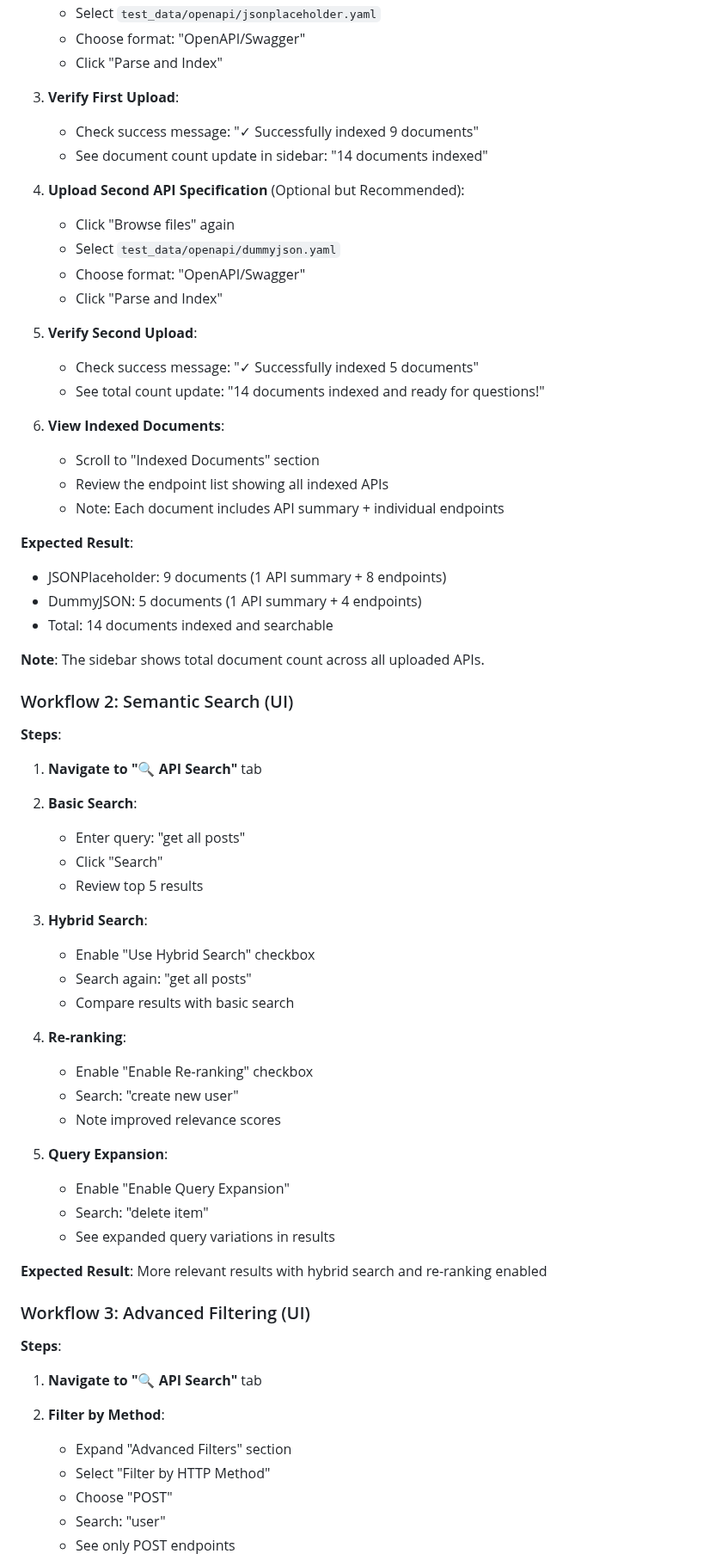
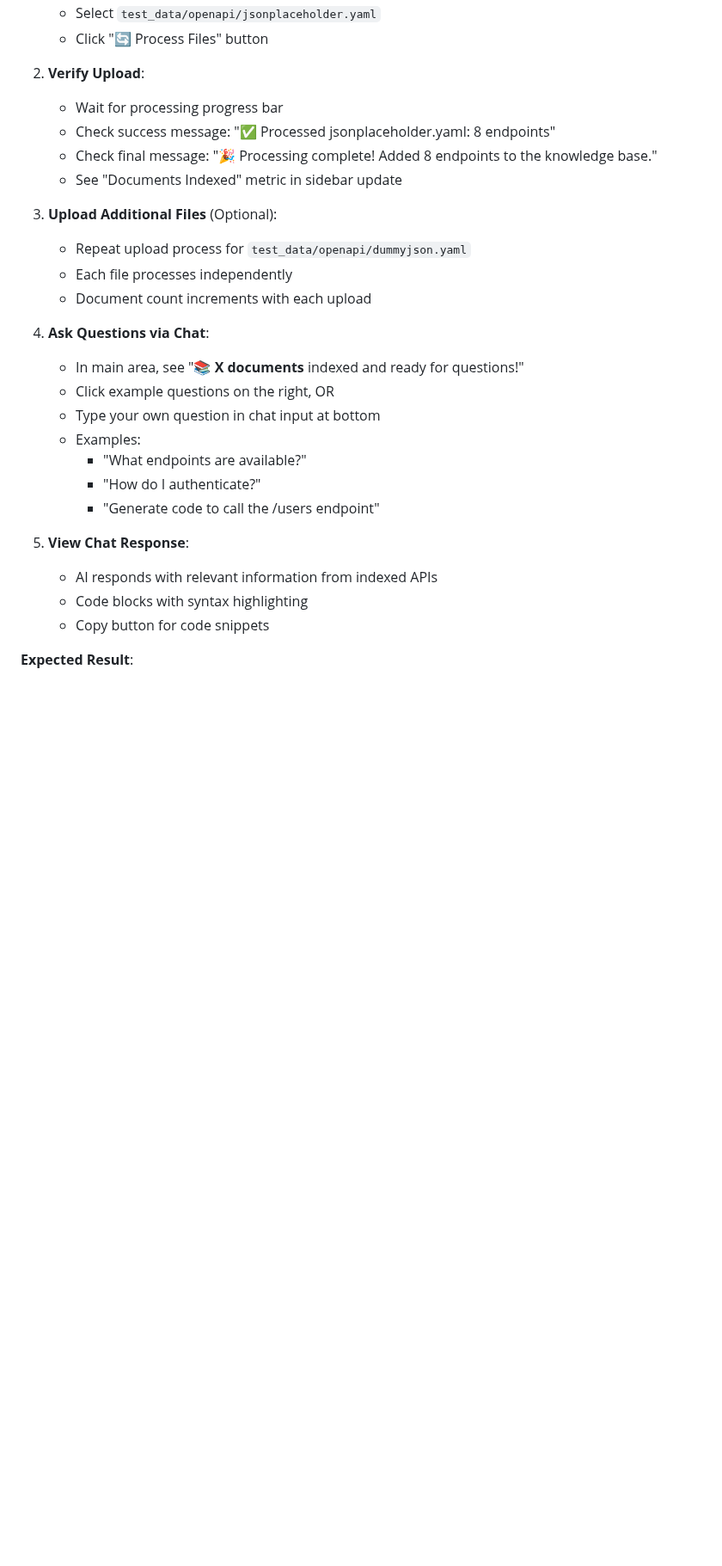
Before and after one commit to cutture/Api-Assistant, a Markdown page: TESTING_GUIDE.md, the part around one of its changes. Shown at 86% size. Rendered like a GitHub page; blank space fills up the shorter version.

```diff
--- a/TESTING_GUIDE.md
+++ b/TESTING_GUIDE.md
@@ -1343,69 +1372,29 @@ PYTHONPATH=. streamlit run src/main.py
    - Select `test_data/openapi/jsonplaceholder.yaml`
-   - Choose format: "OpenAPI/Swagger"
-   - Click "Parse and Index"
-
-3. **Verify First Upload**:
-   - Check success message: "✓ Successfully indexed 9 documents"
-   - See document count update in sidebar: "14 documents indexed"
-
-4. **Upload Second API Specification** (Optional but Recommended):
-   - Click "Browse files" again
-   - Select `test_data/openapi/dummyjson.yaml`
-   - Choose format: "OpenAPI/Swagger"
-   - Click "Parse and Index"
-
-5. **Verify Second Upload**:
-   - Check success message: "✓ Successfully indexed 5 documents"
-   - See total count update: "14 documents indexed and ready for questions!"
-
-6. **View Indexed Documents**:
-   - Scroll to "Indexed Documents" section
-   - Review the endpoint list showing all indexed APIs
-   - Note: Each document includes API summary + individual endpoints
+   - Click "🔄 Process Files" button
+
+2. **Verify Upload**:
+   - Wait for processing progress bar
+   - Check success message: "✅ Processed jsonplaceholder.yaml: 8 endpoints"
+   - Check final message: "🎉 Processing complete! Added 8 endpoints to the knowledge base."
+   - See "Documents Indexed" metric in sidebar update
+
+3. **Upload Additional Files** (Optional):
+   - Repeat upload process for `test_data/openapi/dummyjson.yaml`
+   - Each file processes independently
+   - Document count increments with each upload
+
+4. **Ask Questions via Chat**:
+   - In main area, see "📚 **X documents** indexed and ready for questions!"
+   - Click example questions on the right, OR
+   - Type your own question in chat input at bottom
+   - Examples:
+     - "What endpoints are available?"
+     - "How do I authenticate?"
+     - "Generate code to call the /users endpoint"
+
+5. **View Chat Response**:
+   - AI responds with relevant information from indexed APIs
+   - Code blocks with syntax highlighting
+   - Copy button for code snippets
 
 **Expected Result**:
-- JSONPlaceholder: 9 documents (1 API summary + 8 endpoints)
-- DummyJSON: 5 documents (1 API summary + 4 endpoints)
-- Total: 14 documents indexed and searchable
-
-**Note**: The sidebar shows total document count across all uploaded APIs.
-
-### Workflow 2: Semantic Search (UI)
-
-**Steps**:
-
-1. **Navigate to "🔍 API Search"** tab
-2. **Basic Search**:
-   - Enter query: "get all posts"
-   - Click "Search"
-   - Review top 5 results
-
-3. **Hybrid Search**:
-   - Enable "Use Hybrid Search" checkbox
-   - Search again: "get all posts"
-   - Compare results with basic search
-
-4. **Re-ranking**:
-   - Enable "Enable Re-ranking" checkbox
-   - Search: "create new user"
-   - Note improved relevance scores
-
-5. **Query Expansion**:
-   - Enable "Enable Query Expansion"
-   - Search: "delete item"
-   - See expanded query variations in results
-
-**Expected Result**: More relevant results with hybrid search and re-ranking enabled
-
-### Workflow 3: Advanced Filtering (UI)
-
-**Steps**:
-
-1. **Navigate to "🔍 API Search"** tab
-2. **Filter by Method**:
-   - Expand "Advanced Filters" section
-   - Select "Filter by HTTP Method"
-   - Choose "POST"
-   - Search: "user"
-   - See only POST endpoints
-
```
Also changed, not shown: other parts of TESTING_GUIDE.md (+168 -326 lines).
